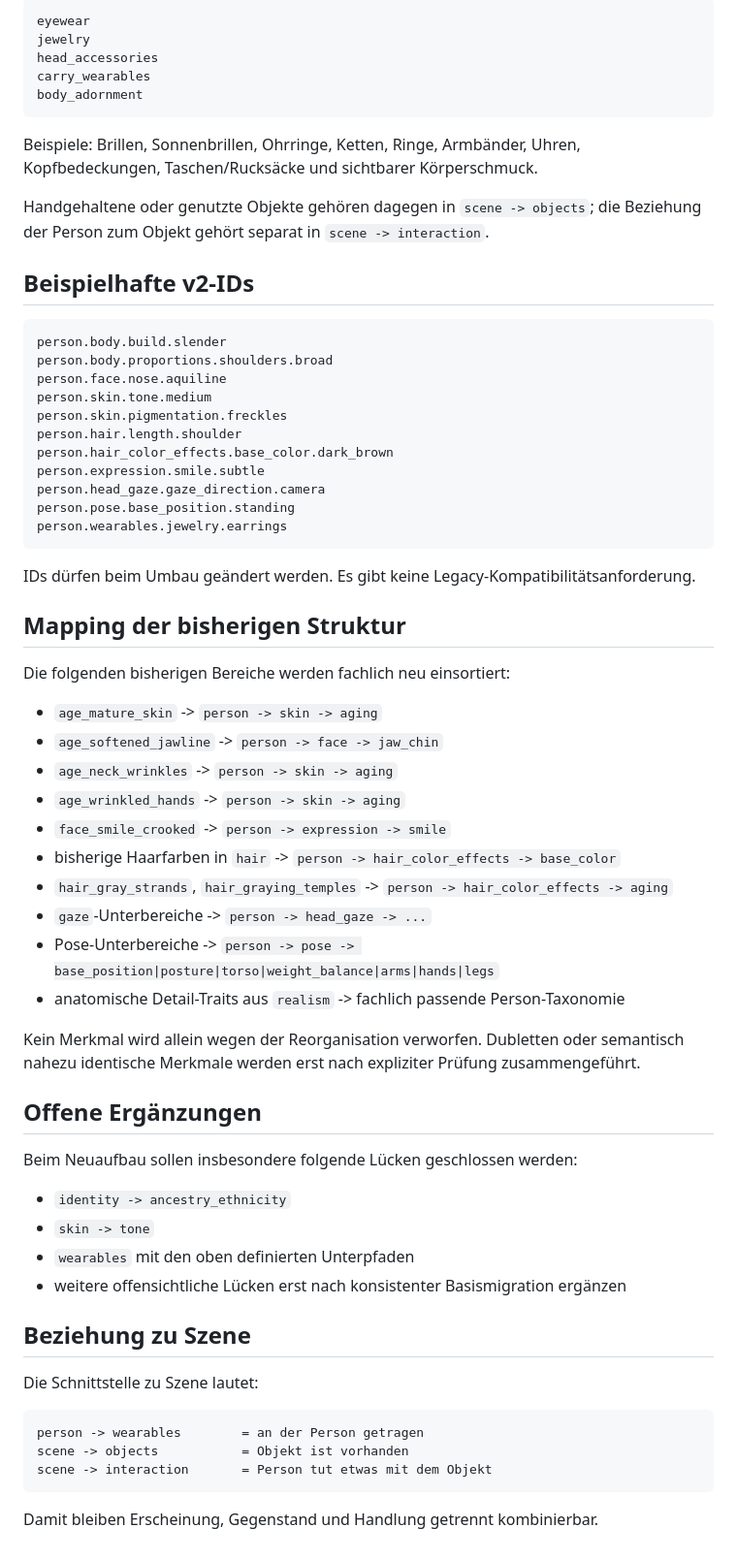
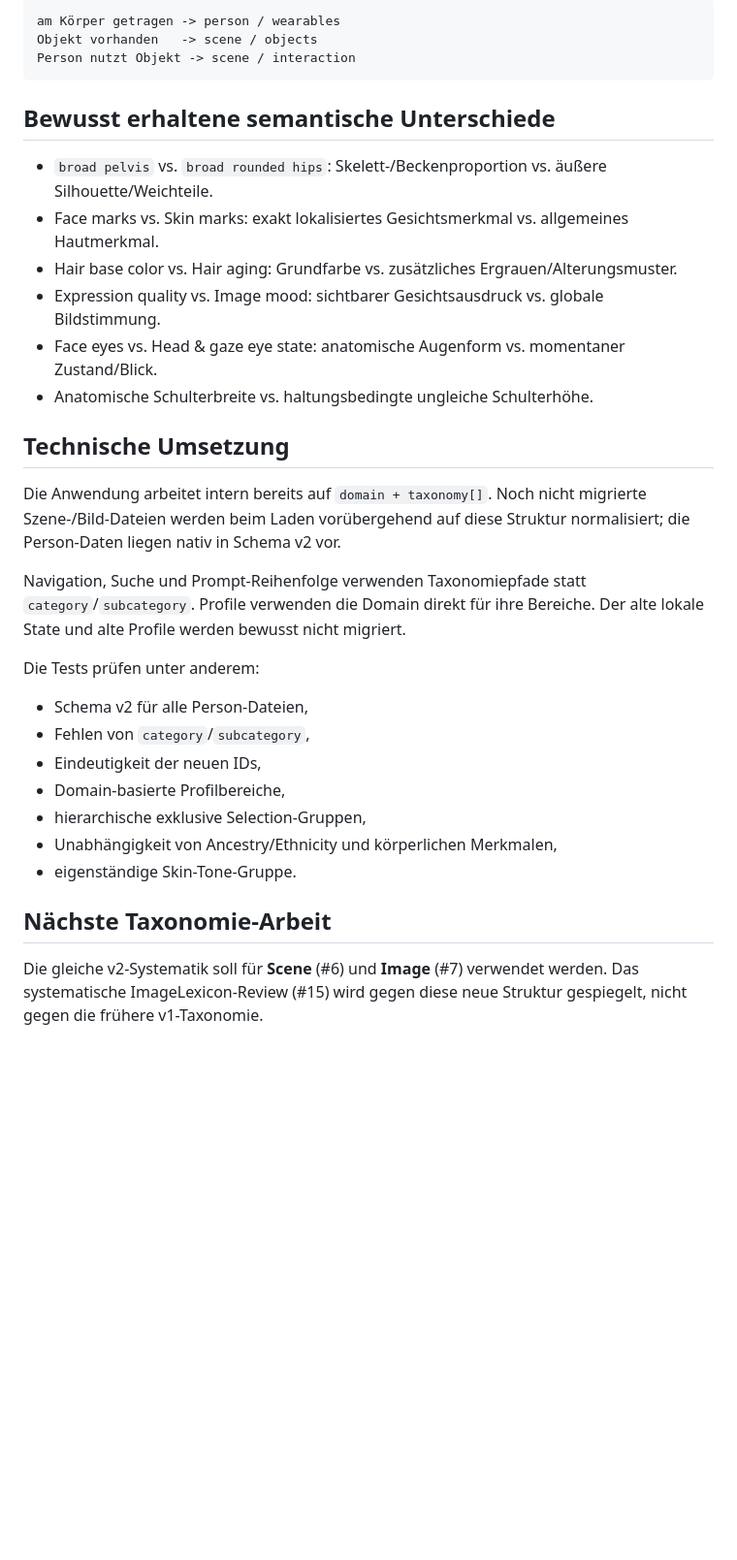
Before and after one commit to cbloecher/img-prompt-gen, a Markdown page: docs/person-taxonomy-review.md, the part around one of its changes. Shown at 97% size. Rendered like a GitHub page; blank space fills up the shorter version.

````diff
--- a/docs/person-taxonomy-review.md
+++ b/docs/person-taxonomy-review.md
@@ -163,68 +136,35 @@ Am Körper getragene Accessoires gehören personennah zu `wearables`:
 
 ```text
-eyewear
-jewelry
-head_accessories
-carry_wearables
-body_adornment
+am Körper getragen -> person / wearables
+Objekt vorhanden   -> scene / objects
+Person nutzt Objekt -> scene / interaction
 ```
 
-Beispiele: Brillen, Sonnenbrillen, Ohrringe, Ketten, Ringe, Armbänder, Uhren, Kopfbedeckungen, Taschen/Rucksäcke und sichtbarer Körperschmuck.
+## Bewusst erhaltene semantische Unterschiede
 
-Handgehaltene oder genutzte Objekte gehören dagegen in `scene -> objects`; die Beziehung der Person zum Objekt gehört separat in `scene -> interaction`.
+- `broad pelvis` vs. `broad rounded hips`: Skelett-/Beckenproportion vs. äußere Silhouette/Weichteile.
+- Face marks vs. Skin marks: exakt lokalisiertes Gesichtsmerkmal vs. allgemeines Hautmerkmal.
+- Hair base color vs. Hair aging: Grundfarbe vs. zusätzliches Ergrauen/Alterungsmuster.
+- Expression quality vs. Image mood: sichtbarer Gesichtsausdruck vs. globale Bildstimmung.
+- Face eyes vs. Head & gaze eye state: anatomische Augenform vs. momentaner Zustand/Blick.
+- Anatomische Schulterbreite vs. haltungsbedingte ungleiche Schulterhöhe.
 
-## Beispielhafte v2-IDs
+## Technische Umsetzung
 
-```text
-person.body.build.slender
-person.body.proportions.shoulders.broad
-person.face.nose.aquiline
-person.skin.tone.medium
-person.skin.pigmentation.freckles
-person.hair.length.shoulder
-person.hair_color_effects.base_color.dark_brown
-person.expression.smile.subtle
-person.head_gaze.gaze_direction.camera
-person.pose.base_position.standing
-person.wearables.jewelry.earrings
-```
+Die Anwendung arbeitet intern bereits auf `domain + taxonomy[]`. Noch nicht migrierte Szene-/Bild-Dateien werden beim Laden vorübergehend auf diese Struktur normalisiert; die Person-Daten liegen nativ in Schema v2 vor.
 
-IDs dürfen beim Umbau geändert werden. Es gibt keine Legacy-Kompatibilitätsanforderung.
+Navigation, Suche und Prompt-Reihenfolge verwenden Taxonomiepfade statt `category`/`subcategory`. Profile verwenden die Domain direkt für ihre Bereiche. Der alte lokale State und alte Profile werden bewusst nicht migriert.
 
-## Mapping der bisherigen Struktur
+Die Tests prüfen unter anderem:
 
-Die folgenden bisherigen Bereiche werden fachlich neu einsortiert:
+- Schema v2 für alle Person-Dateien,
+- Fehlen von `category`/`subcategory`,
+- Eindeutigkeit der neuen IDs,
+- Domain-basierte Profilbereiche,
+- hierarchische exklusive Selection-Gruppen,
+- Unabhängigkeit von Ancestry/Ethnicity und körperlichen Merkmalen,
+- eigenständige Skin-Tone-Gruppe.
 
-- `age_mature_skin` -> `person -> skin -> aging`
-- `age_softened_jawline` -> `person -> face -> jaw_chin`
-- `age_neck_wrinkles` -> `person -> skin -> aging`
-- `age_wrinkled_hands` -> `person -> skin -> aging`
-- `face_smile_crooked` -> `person -> expression -> smile`
-- bisherige Haarfarben in `hair` -> `person -> hair_color_effects -> base_color`
-- `hair_gray_strands`, `hair_graying_temples` -> `person -> hair_color_effects -> aging`
-- `gaze`-Unterbereiche -> `person -> head_gaze -> ...`
-- Pose-Unterbereiche -> `person -> pose -> base_position|posture|torso|weight_balance|arms|hands|legs`
-- anatomische Detail-Traits aus `realism` -> fachlich passende Person-Taxonomie
+## Nächste Taxonomie-Arbeit
 
-Kein Merkmal wird allein wegen der Reorganisation verworfen. Dubletten oder semantisch nahezu identische Merkmale werden erst nach expliziter Prüfung zusammengeführt.
-
-## Offene Ergänzungen
-
-Beim Neuaufbau sollen insbesondere folgende Lücken geschlossen werden:
-
-- `identity -> ancestry_ethnicity`
-- `skin -> tone`
-- `wearables` mit den oben definierten Unterpfaden
-- weitere offensichtliche Lücken erst nach konsistenter Basismigration ergänzen
-
-## Beziehung zu Szene
-
-Die Schnittstelle zu Szene lautet:
-
-```text
-person -> wearables        = an der Person getragen
-scene -> objects           = Objekt ist vorhanden
-scene -> interaction       = Person tut etwas mit dem Objekt
-```
-
-Damit bleiben Erscheinung, Gegenstand und Handlung getrennt kombinierbar.
+Die gleiche v2-Systematik soll für **Scene** (#6) und **Image** (#7) verwendet werden. Das systematische ImageLexicon-Review (#15) wird gegen diese neue Struktur gespiegelt, nicht gegen die frühere v1-Taxonomie.
````
Also changed, not shown: other parts of docs/person-taxonomy-review.md (+43 -70 lines).
